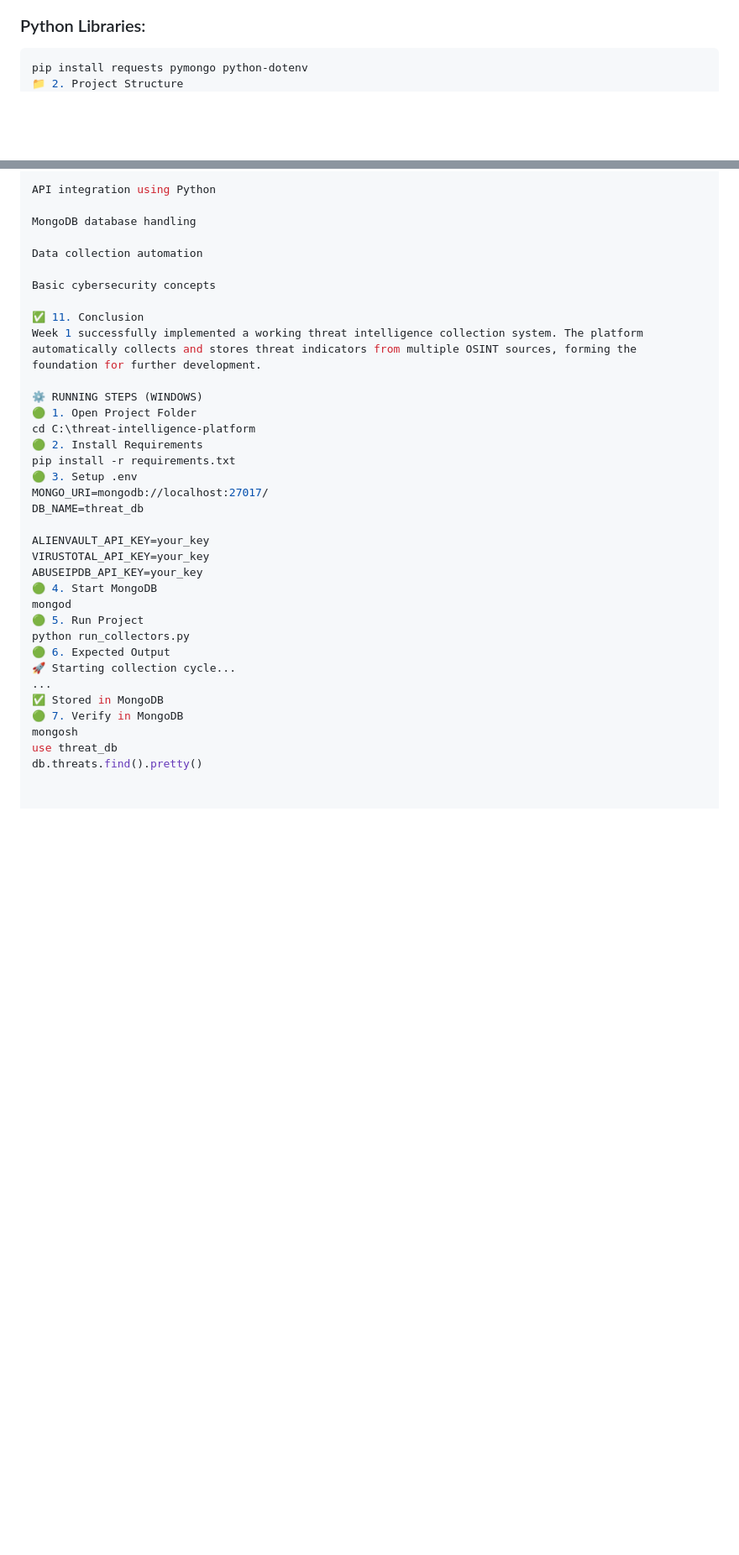
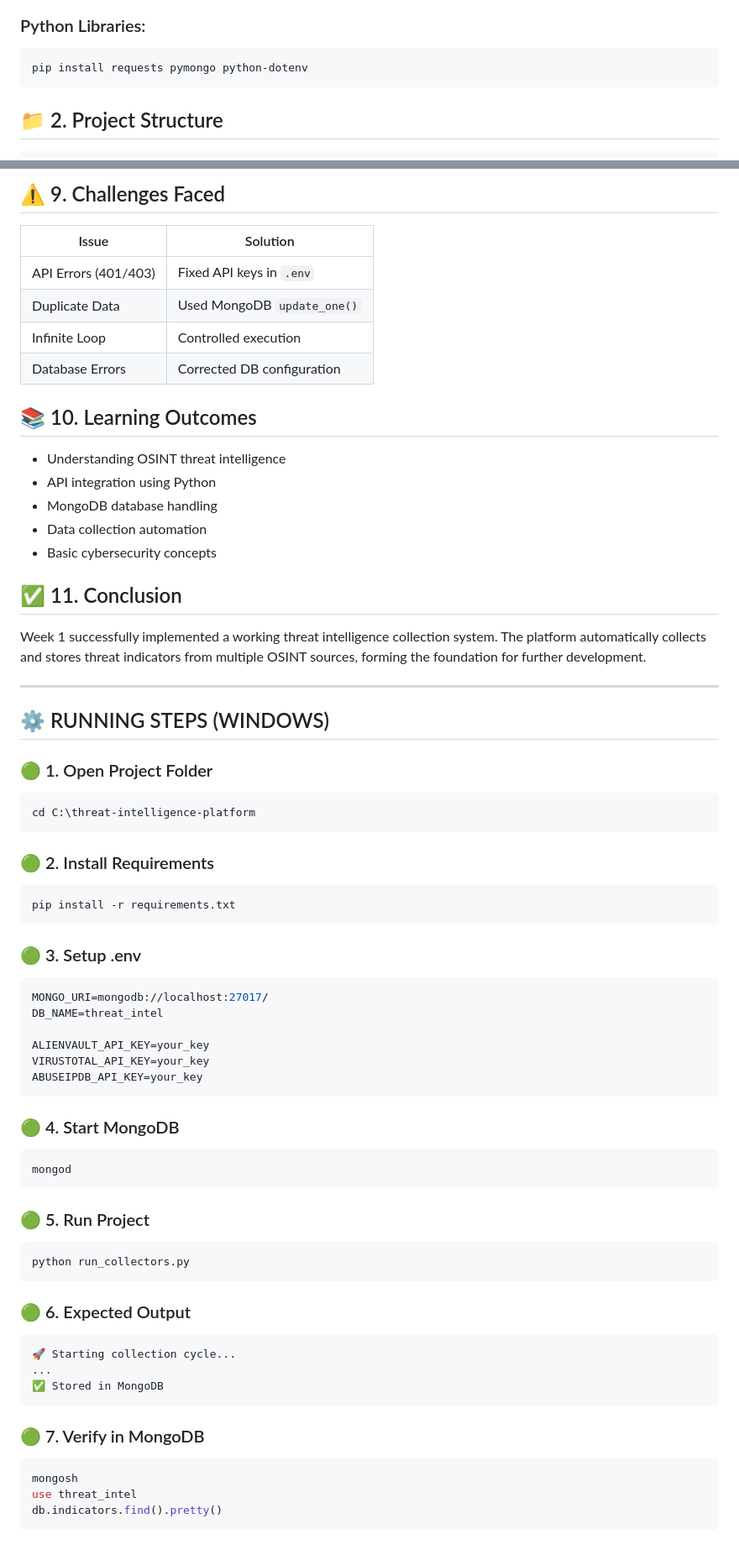
Before and after one commit to prathana-tandel0308/threat-intelligence-platform, a Markdown page: week wise redme file/week-1.md, 2 parts joined by grey strips. Shown at 84% size. Rendered like a GitHub page; blank space fills up the shorter version.

Commit message:
fix week redme file

````diff
--- a/week wise redme file/week-1.md
+++ b/week wise redme file/week-1.md
@@ -22,7 +22,10 @@ The project was configured on a Windows system.
 ### Python Libraries:
 ```bash
 pip install requests pymongo python-dotenv
-📁 2. Project Structure
+```
+
+## 📁 2. Project Structure
+```text
 threat-intelligence-platform/
 │
 ├── src/
@@ -146,36 +129,66 @@ Understanding OSINT threat intelligence
 
-API integration using Python
+## ⚠️ 9. Challenges Faced
+| Issue | Solution |
+|-------|----------|
+| API Errors (401/403) | Fixed API keys in `.env` |
+| Duplicate Data | Used MongoDB `update_one()` |
+| Infinite Loop | Controlled execution |
+| Database Errors | Corrected DB configuration |
 
-MongoDB database handling
+## 📚 10. Learning Outcomes
+- Understanding OSINT threat intelligence
+- API integration using Python
+- MongoDB database handling
+- Data collection automation
+- Basic cybersecurity concepts
 
-Data collection automation
-
-Basic cybersecurity concepts
-
-✅ 11. Conclusion
+## ✅ 11. Conclusion
 Week 1 successfully implemented a working threat intelligence collection system. The platform automatically collects and stores threat indicators from multiple OSINT sources, forming the foundation for further development.
 
-⚙️ RUNNING STEPS (WINDOWS)
-🟢 1. Open Project Folder
+---
+
+## ⚙️ RUNNING STEPS (WINDOWS)
+
+### 🟢 1. Open Project Folder
+```bash
 cd C:\threat-intelligence-platform
-🟢 2. Install Requirements
+```
+
+### 🟢 2. Install Requirements
+```bash
 pip install -r requirements.txt
-🟢 3. Setup .env
+```
+
+### 🟢 3. Setup .env
+```env
 MONGO_URI=mongodb://localhost:27017/
-DB_NAME=threat_db
+DB_NAME=threat_intel
 
 ALIENVAULT_API_KEY=your_key
 VIRUSTOTAL_API_KEY=your_key
 ABUSEIPDB_API_KEY=your_key
-🟢 4. Start MongoDB
+```
+
+### 🟢 4. Start MongoDB
+```bash
 mongod
-🟢 5. Run Project
+```
+
+### 🟢 5. Run Project
+```bash
 python run_collectors.py
-🟢 6. Expected Output
+```
+
+### 🟢 6. Expected Output
+```text
 🚀 Starting collection cycle...
 ...
 ✅ Stored in MongoDB
-🟢 7. Verify in MongoDB
+```
+
+### 🟢 7. Verify in MongoDB
+```bash
 mongosh
-use threat_db
-db.threats.find().pretty()
+use threat_intel
+db.indicators.find().pretty()
+```
````
Also changed, not shown: other parts of week wise redme file/week-1.md (+43 -63 lines).
